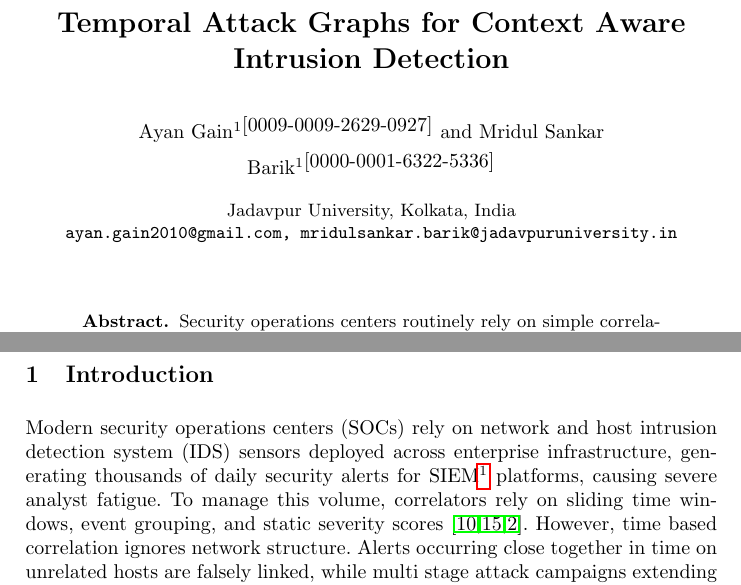
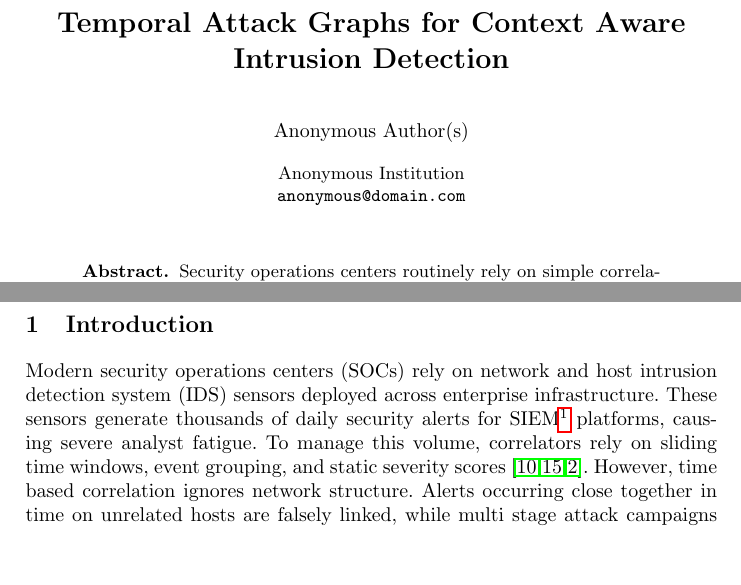
Before and after one commit to ayangain/TAG-IDS, a LaTeX paper (author.tex): two parts of page 1 of 15, joined at a grey line, cut so that both start at the same text, the shorter picture padded with empty space. Compiled offline with pdfLaTeX.

Commit message:
chore: anonymize author details and refine introduction and evaluation text

```diff
--- a/author.tex
+++ b/author.tex
@@ -37,10 +37,13 @@
 %                                     \toctitle is used
 %
 % === DOUBLE-BLIND SUBMISSION VERSION ===
-% Uncomment the block below for camera-ready
-\author{Ayan Gain\inst{1} \orcidID{0009-0009-2629-0927}\and Mridul Sankar Barik\inst{1} \orcidID{0000-0001-6322-5336}}
-\institute{Jadavpur University, Kolkata, India\\
-\email{ayan.gain2010@gmail.com, mridulsankar.barik@jadavpuruniversity.in}}
+% Uncomment the camera-ready block for final version
+%\author{Ayan Gain\inst{1} \orcidID{0009-0009-2629-0927}\and Mridul Sankar Barik\inst{1} \orcidID{0000-0001-6322-5336}}
+%\institute{Jadavpur University, Kolkata, India\\
+%\email{ayan.gain2010@gmail.com, mridulsankar.barik@jadavpuruniversity.in}}
+\author{Anonymous Author(s)}
+\institute{Anonymous Institution\\
+\email{anonymous@domain.com}}
 
 
 \maketitle              % typeset the title of the contribution
@@ -53,7 +56,7 @@ Security operations centers routinely rely on simple correlation rules, such as
 %
 \section{Introduction}
 
-Modern security operations centers (SOCs) rely on network and host intrusion detection system (IDS) sensors deployed across enterprise infrastructure, generating thousands of daily security alerts for SIEM\footnote{security information and event management} platforms, causing severe analyst fatigue. To manage this volume, correlators rely on sliding time windows, event grouping, and static severity scores \cite{10.1145/586110.586144,1366134,s22041494}. However, time based correlation ignores network structure. Alerts occurring close together in time on unrelated hosts are falsely linked, while multi stage attack campaigns extending over longer periods get fragmented and missed.
+Modern security operations centers (SOCs) rely on network and host intrusion detection system (IDS) sensors deployed across enterprise infrastructure. These sensors generate thousands of daily security alerts for SIEM\footnote{security information and event management} platforms, causing severe analyst fatigue. To manage this volume, correlators rely on sliding time windows, event grouping, and static severity scores \cite{10.1145/586110.586144,1366134,s22041494}. However, time based correlation ignores network structure. Alerts occurring close together in time on unrelated hosts are falsely linked, while multi stage attack campaigns extending over longer periods get fragmented and missed.
 
 At the same time, enterprise networks evolve rapidly. Cloud orchestration, containerization, and continuous patching cause host availability and firewall policies to change constantly. While attack graphs (AGs) enumerate multi step exploit paths \cite{1004377,6263942}, traditional AG models evaluate security posture over a single static snapshot, failing to capture the chronological sequence of lateral movement. Although dynamic systems research provides theoretical foundations for time varying graphs \cite{Casteigts2012,Holme}, practical security metrics capable of validating real time alert reachability over evolving topologies remain absent.
 
```
Also changed, not shown: author.tex (2 more changed lines).
